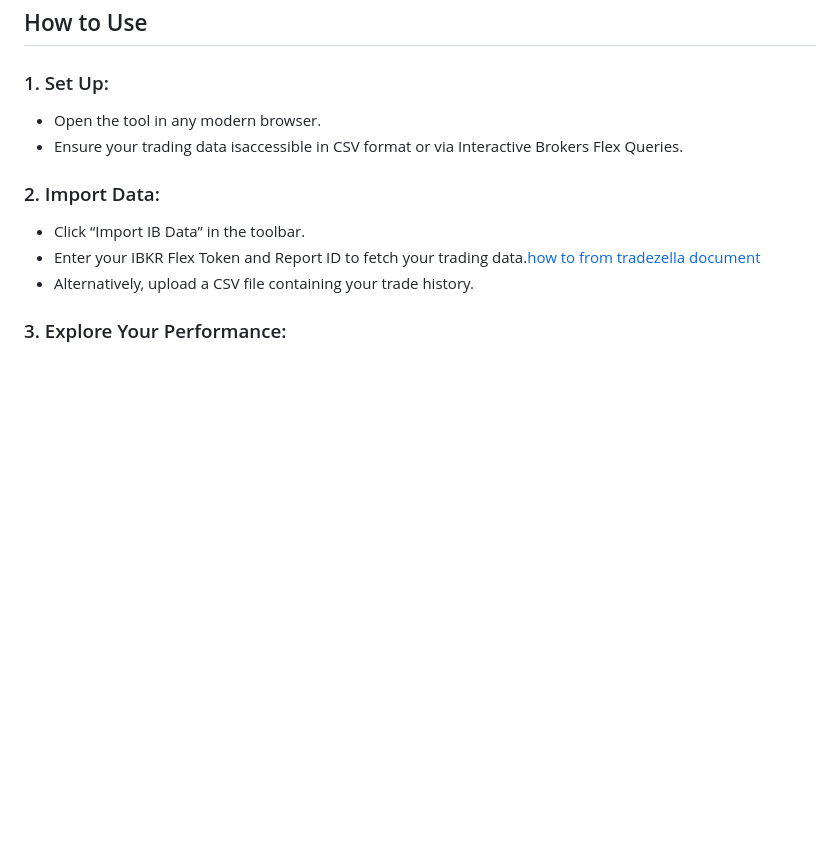
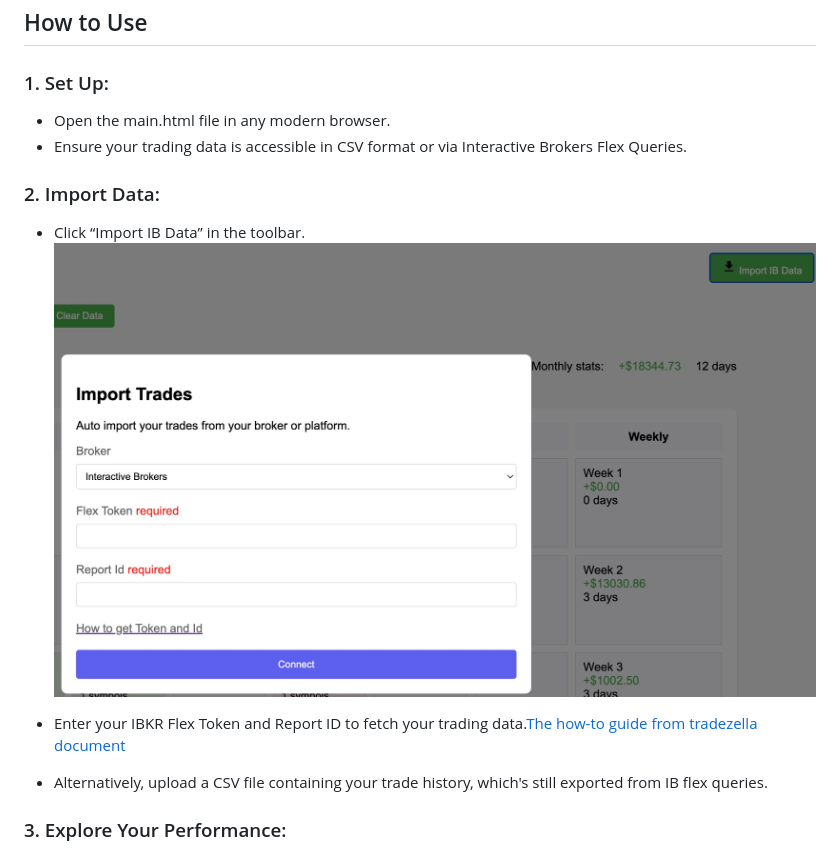
Before and after one commit to winglight/PNLCalendar, a Markdown page: readme.md, the part around the change. GitHub-like rendering; pictures changed too: images/screenshot3.jpg (added); blank space fills up the shorter version.

```diff
--- a/readme.md
+++ b/readme.md
@@ -27,12 +27,16 @@ This PnL Calendar Tool is designed for active traders and investors to manage an
 ## How to Use
 
 ### 1.	Set Up:
-*	Open the tool in any modern browser.
-*	Ensure your trading data isaccessible in CSV format or via Interactive Brokers Flex Queries.
+*	Open the main.html file in any modern browser.
+*	Ensure your trading data is accessible in CSV format or via Interactive Brokers Flex Queries.
+
 ### 2.	Import Data:
 *	Click “Import IB Data” in the toolbar.
-*	Enter your IBKR Flex Token and Report ID to fetch your trading data.[how to from tradezella document](https://intercom.help/tradezella-4066d388d93c/en/articles/6063403-interactive-broker-how-to-sync-your-interactive-broker-ibkr-account-with-tradezella)
-*	Alternatively, upload a CSV file containing your trade history.
+![Import IB data](./images/screenshot3.jpg)
+
+*	Enter your IBKR Flex Token and Report ID to fetch your trading data.[The how-to guide from tradezella document](https://intercom.help/tradezella-4066d388d93c/en/articles/6063403-interactive-broker-how-to-sync-your-interactive-broker-ibkr-account-with-tradezella)
+*	Alternatively, upload a CSV file containing your trade history, which's still exported from IB flex queries.
+
 ### 3.	Explore Your Performance:
 *	Navigate through months to view daily and weekly summaries.
 *	Click on any day to see detailed trade data.
```
